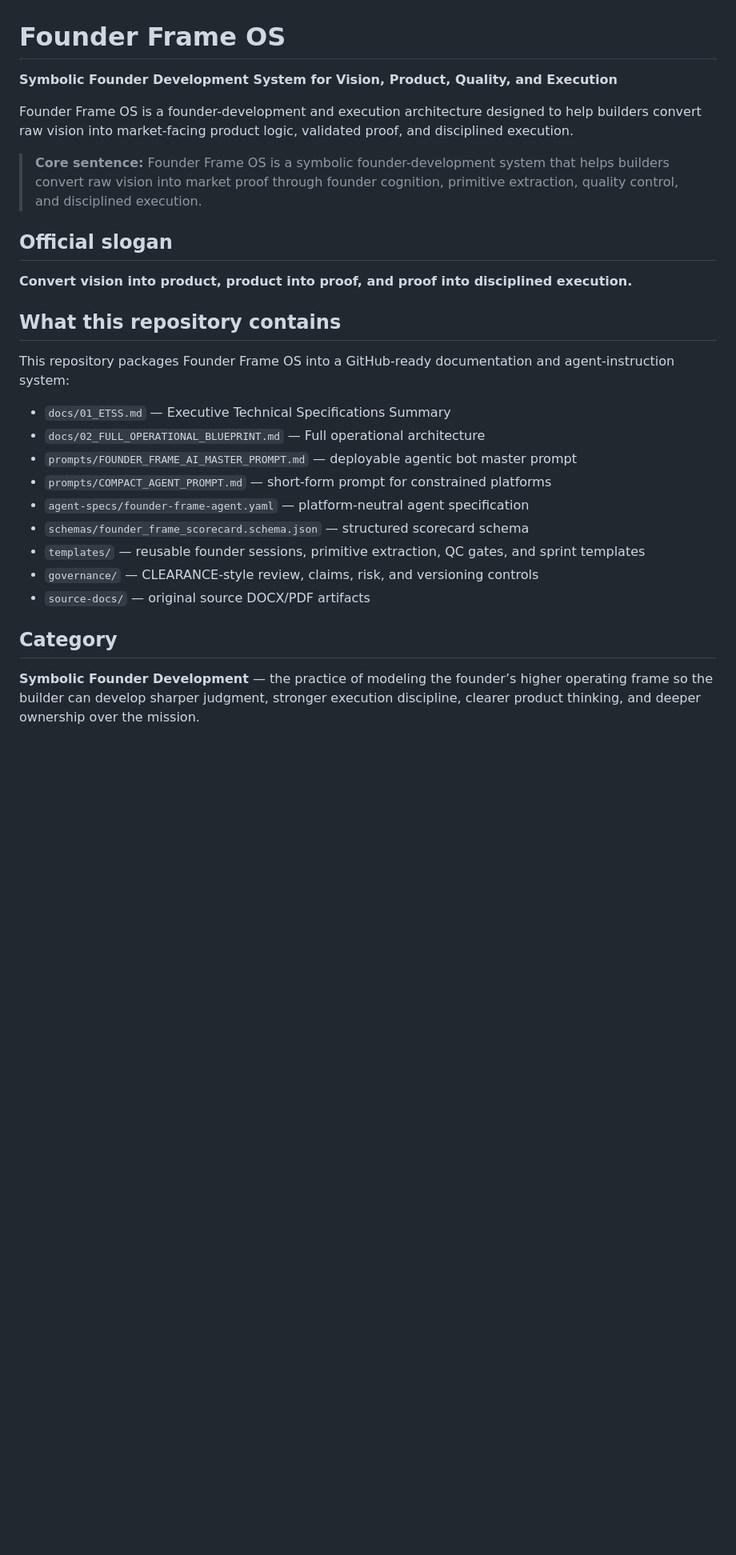
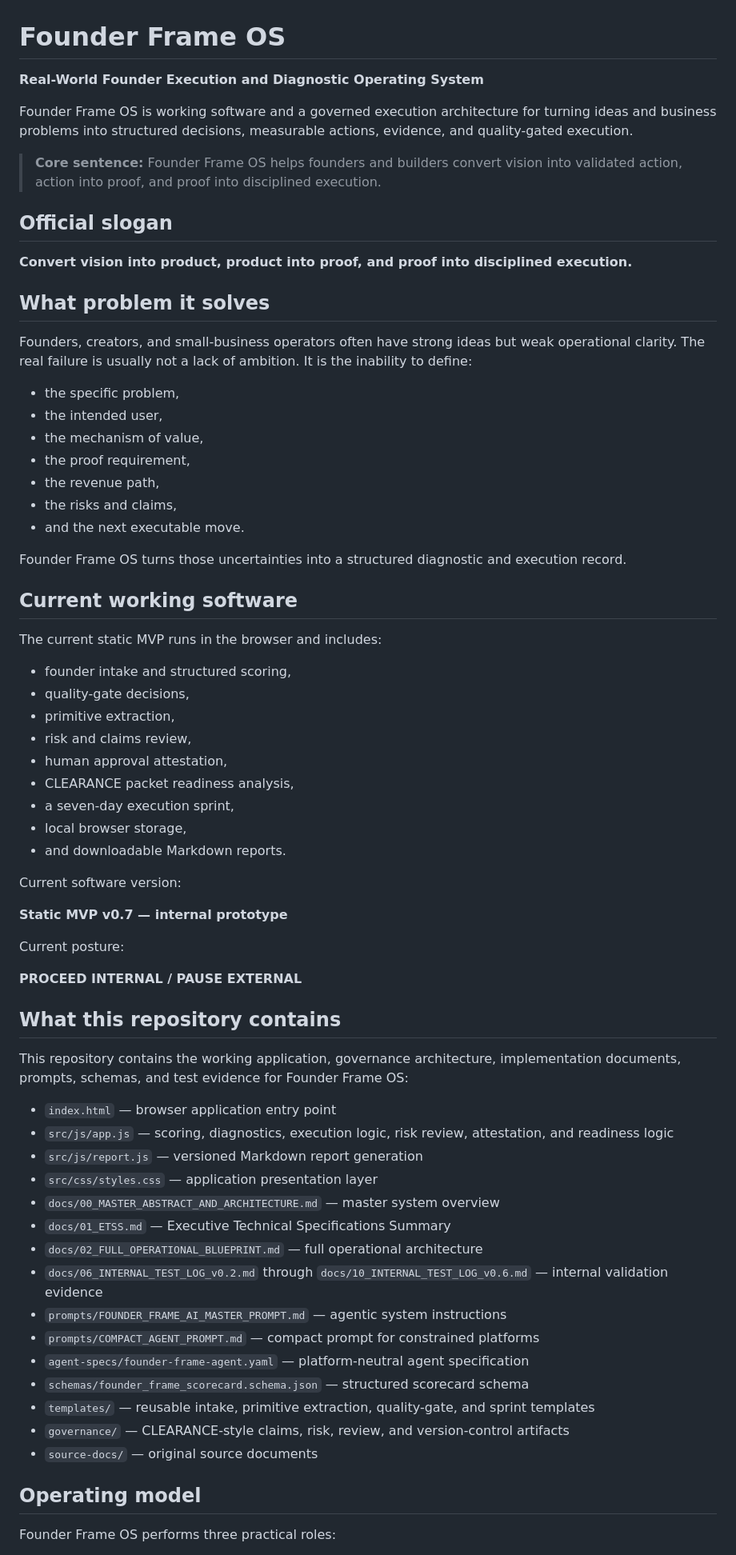
Before and after one commit to Thamion27/Founder-Frame-OS, a Markdown page: README.md, the part around one of its changes. Shown at 80% size. Rendered like a GitHub page; blank space fills up the shorter version.

```diff
--- a/README.md
+++ b/README.md
@@ -1,30 +1,72 @@
 # Founder Frame OS
 
-**Symbolic Founder Development System for Vision, Product, Quality, and Execution**
+**Real-World Founder Execution and Diagnostic Operating System**
 
-Founder Frame OS is a founder-development and execution architecture designed to help builders convert raw vision into market-facing product logic, validated proof, and disciplined execution.
+Founder Frame OS is working software and a governed execution architecture for turning ideas and business problems into structured decisions, measurable actions, evidence, and quality-gated execution.
 
-> **Core sentence:** Founder Frame OS is a symbolic founder-development system that helps builders convert raw vision into market proof through founder cognition, primitive extraction, quality control, and disciplined execution.
+> **Core sentence:** Founder Frame OS helps founders and builders convert vision into validated action, action into proof, and proof into disciplined execution.
 
 ## Official slogan
 
 **Convert vision into product, product into proof, and proof into disciplined execution.**
 
+## What problem it solves
+
+Founders, creators, and small-business operators often have strong ideas but weak operational clarity. The real failure is usually not a lack of ambition. It is the inability to define:
+
+- the specific problem,
+- the intended user,
+- the mechanism of value,
+- the proof requirement,
+- the revenue path,
+- the risks and claims,
+- and the next executable move.
+
+Founder Frame OS turns those uncertainties into a structured diagnostic and execution record.
+
+## Current working software
+
+The current static MVP runs in the browser and includes:
+
+- founder intake and structured scoring,
+- quality-gate decisions,
+- primitive extraction,
+- risk and claims review,
+- human approval attestation,
+- CLEARANCE packet readiness analysis,
+- a seven-day execution sprint,
+- local browser storage,
+- and downloadable Markdown reports.
+
+Current software version:
+
+**Static MVP v0.7 — internal prototype**
+
+Current posture:
+
+**PROCEED INTERNAL / PAUSE EXTERNAL**
+
 ## What this repository contains
 
-This repository packages Founder Frame OS into a GitHub-ready documentation and agent-instruction system:
+This repository contains the working application, governance architecture, implementation documents, prompts, schemas, and test evidence for Founder Frame OS:
 
+- `index.html` — browser application entry point
+- `src/js/app.js` — scoring, diagnostics, execution logic, risk review, attestation, and readiness logic
+- `src/js/report.js` — versioned Markdown report generation
+- `src/css/styles.css` — application presentation layer
+- `docs/00_MASTER_ABSTRACT_AND_ARCHITECTURE.md` — master system overview
 - `docs/01_ETSS.md` — Executive Technical Specifications Summary
-- `docs/02_FULL_OPERATIONAL_BLUEPRINT.md` — Full operational architecture
-- `prompts/FOUNDER_FRAME_AI_MASTER_PROMPT.md` — deployable agentic bot master prompt
-- `prompts/COMPACT_AGENT_PROMPT.md` — short-form prompt for constrained platforms
+- `docs/02_FULL_OPERATIONAL_BLUEPRINT.md` — full operational architecture
+- `docs/06_INTERNAL_TEST_LOG_v0.2.md` through `docs/10_INTERNAL_TEST_LOG_v0.6.md` — internal validation evidence
+- `prompts/FOUNDER_FRAME_AI_MASTER_PROMPT.md` — agentic system instructions
+- `prompts/COMPACT_AGENT_PROMPT.md` — compact prompt for constrained platforms
 - `agent-specs/founder-frame-agent.yaml` — platform-neutral agent specification
 - `schemas/founder_frame_scorecard.schema.json` — structured scorecard schema
-- `templates/` — reusable founder sessions, primitive extraction, QC gates, and sprint templates
-- `governance/` — CLEARANCE-style review, claims, risk, and versioning controls
-- `source-docs/` — original source DOCX/PDF artifacts
+- `templates/` — reusable intake, primitive extraction, quality-gate, and sprint templates
+- `governance/` — CLEARANCE-style claims, risk, review, and version-control artifacts
+- `source-docs/` — original source documents
 
-## Category
+## Operating model
 
-**Symbolic Founder Development** — the practice of modeling the founder’s higher operating frame so the builder can develop sharper judgment, stronger execution discipline, clearer product thinking, and deeper ownership over the mission.
+Founder Frame OS performs three practical roles:
 
```
Also changed, not shown: other parts of README.md (+57 -21 lines).
